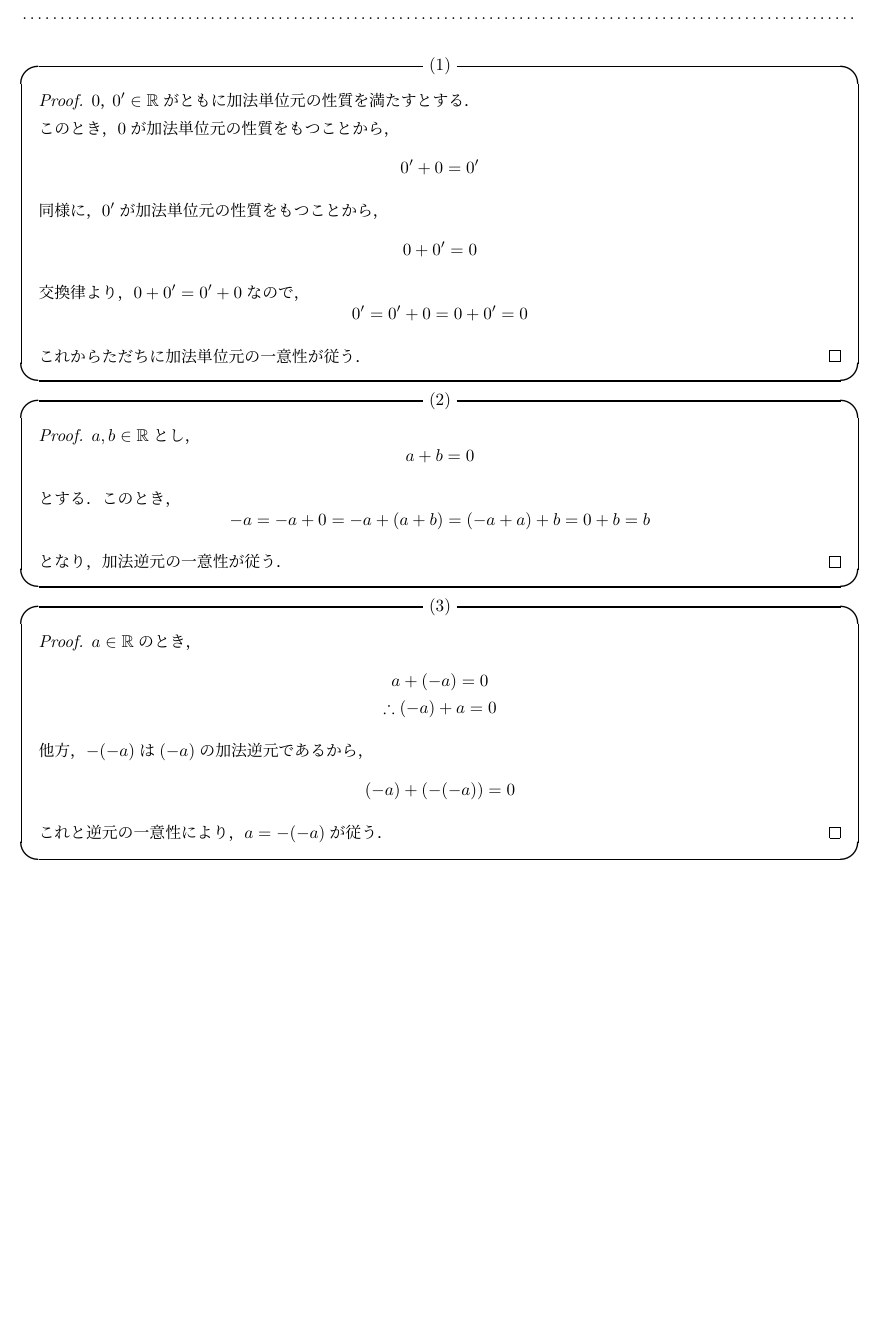
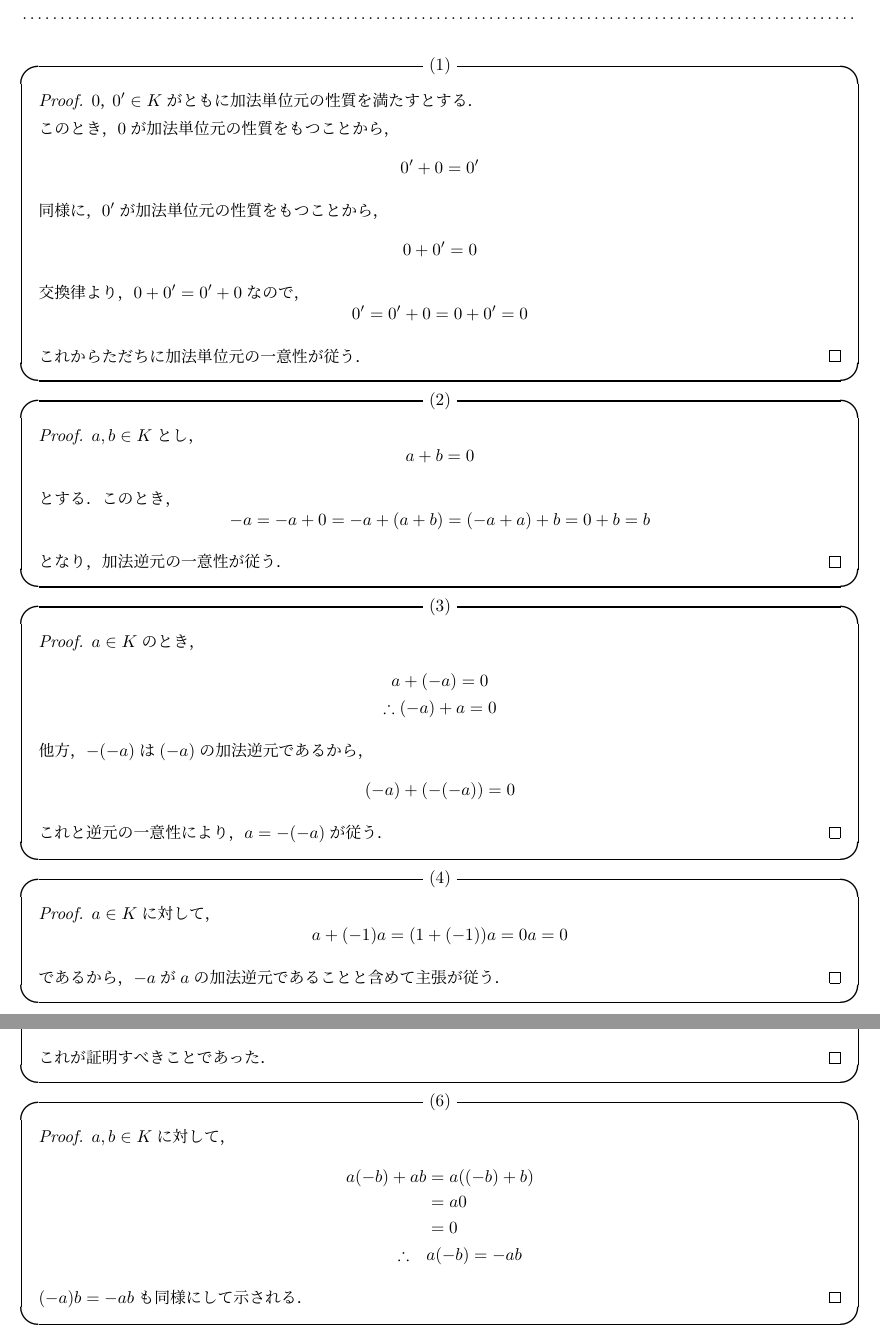
Before and after one commit to the-team-of-making-mathematics-texts/kaiseki-nyumon-sugiura-answers, a LaTeX document (kaitou.tex): part of page 2 of 16 before the commit and two parts of pages 2 and 3 of 17 after it, the two joined at a grey line, cut so that both start at the same text, the shorter picture padded with empty space. Compiled offline with upLaTeX and dvipdfmx.

Commit message:
誤植を修正．

```diff
--- a/kaitou.tex
+++ b/kaitou.tex
@@ -34,7 +34,7 @@
 \\
 \begin{itembox}[c]{(1)}
     \begin{proof}
-$0，0' \in \mathbb{R}$がともに加法単位元の性質を満たすとする．\par
+$0，0' \in K$がともに加法単位元の性質を満たすとする．\par
 このとき，$0$が加法単位元の性質をもつことから，
 \[
     0'+0=0'
@@ -50,10 +50,9 @@ $0，0' \in \mathbb{R}$がともに加法単位元の性質を満たすとする
 これからただちに加法単位元の一意性が従う．
     \end{proof}
     \end{itembox}
-%
     \begin{itembox}[c]{(2)}
         \begin{proof}
-$a ,b \in \mathbb{R}$とし，
+$a ,b \in K$とし，
 \[
     a+b =0
 \]
@@ -64,10 +63,10 @@ $a ,b \in \mathbb{R}$とし，
 となり，加法逆元の一意性が従う．
         \end{proof}
     \end{itembox}
-%
+
     \begin{itembox}[c]{(3)}
         \begin{proof}
-$a \in \mathbb{R}$のとき，
+$a \in K$のとき，
 \begin{gather*}
     a+(-a)=0 \\
     \therefore (-a)+a =0
@@ -77,3 +76,15 @@ $a \in \mathbb{R}$のとき，
     (-a)+(-(-a))=0
 \]
 これと逆元の一意性により，$a=-(-a)$が従う．
+\end{proof}
+\end{itembox}
+\begin{itembox}[c]{(4)}
+    \begin{proof}
+    $a \in K$に対して，
+    \[
+        a+(-1)a=(1+(-1))a =0a =0
+    \]
+    であるから，$-a$が$a$の加法逆元であることと含めて主張が従う．
+    \end{proof}
+\end{itembox}
+\newpage
@@ -80,3 +95,18 @@ $a \in \mathbb{R}$のとき，
+        (-1)(-1)=-(-1)=1
+    \]
+    これが証明すべきことであった．
+    \end{proof}
+\end{itembox}
+\begin{itembox}[c]{(6)}
+    \begin{proof}
+    $a,b \in K$に対して，
+    \begin{align*}
+     a(-b)+ab & = a((-b)+b) \\
+     & = a0 \\
+    & =0 \\
+\therefore \quad & a(-b)=-ab
+    \end{align*}
+$(-a)b = -ab$も同様にして示される．
 \end{proof}
 \end{itembox}
 %
```
Also changed, not shown: kaitou.tex (14 more changed lines).
